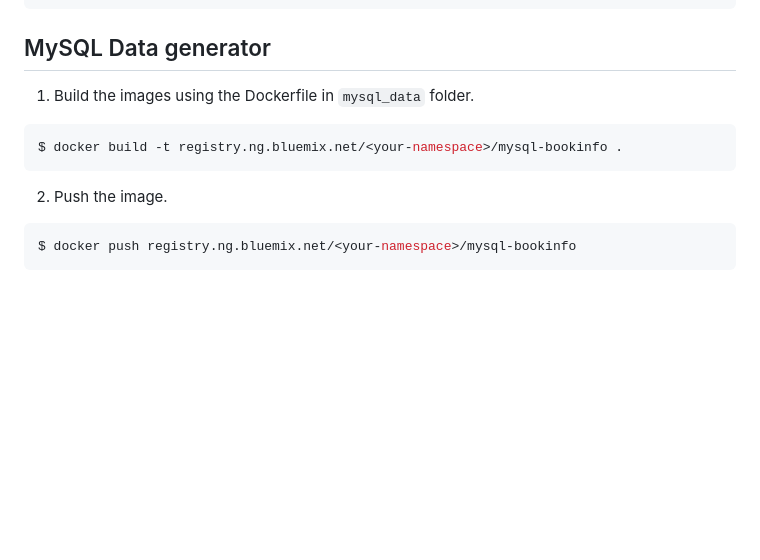
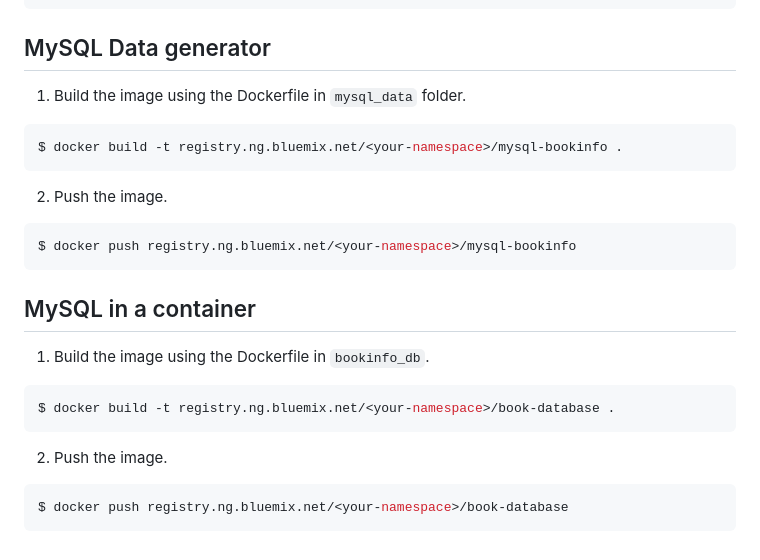
Before and after one commit to IBM/microservices-traffic-management-using-istio, a Markdown page: microservices/README.md, the part around the change. Drawn GitHub-style; blank space fills up the shorter version.

````diff
--- a/microservices/README.md
+++ b/microservices/README.md
@@ -45,7 +45,7 @@ $ docker build -t registry.ng.bluemix.net/<your-namespace>/reviews-v3
 
 ## MySQL Data generator
 
-1. Build the images using the Dockerfile in `mysql_data` folder.
+1. Build the image using the Dockerfile in `mysql_data` folder.
 ```bash
 $ docker build -t registry.ng.bluemix.net/<your-namespace>/mysql-bookinfo .
 ```
@@ -54,3 +54,14 @@ $ docker build -t registry.ng.bluemix.net/<your-namespace>/mysql-bookinfo .
 ```bash
 $ docker push registry.ng.bluemix.net/<your-namespace>/mysql-bookinfo
 ```
+
+## MySQL in a container
+
+1. Build the image using the Dockerfile in `bookinfo_db`.
+```bash
+$ docker build -t registry.ng.bluemix.net/<your-namespace>/book-database .
+```
+2. Push the image.
+```bash
+$ docker push registry.ng.bluemix.net/<your-namespace>/book-database
+```
````
Also changed, not shown: GETTING_STARTED.md (+4 -0 lines), images/ratings_diff.png.
